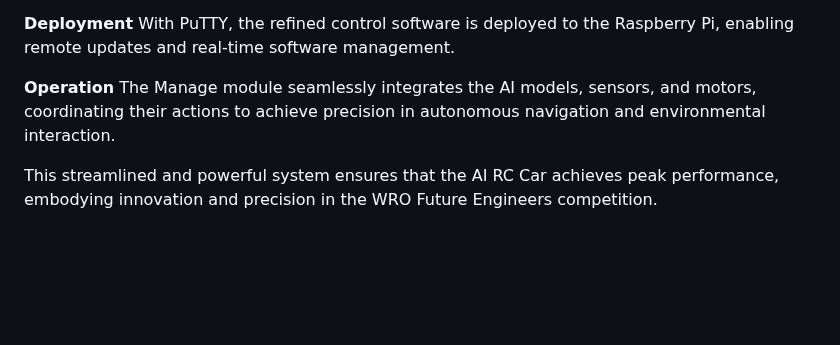
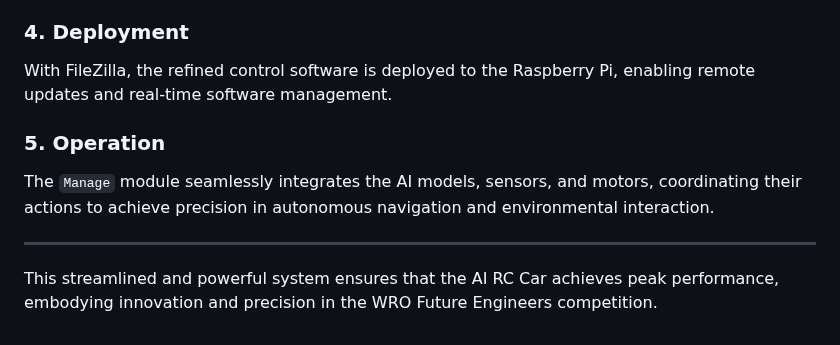
Before and after one commit to Utcassyxz/DriverUS, a Markdown page: src/README.md, the part around one of its changes. Drawn GitHub-style; blank space fills up the shorter version.

```diff
--- a/src/README.md
+++ b/src/README.md
@@ -42,9 +47,11 @@ Sensors and motors undergo meticulous calibration to achieve maximum accuracy an
 The AI models are trained using TensorFlow, iterating through data processing, model refinement, and performance evaluation to enhance decision-making and navigation capabilities.
 
-**Deployment**
-With PuTTY, the refined control software is deployed to the Raspberry Pi, enabling remote updates and real-time software management.
+### **4. Deployment**
+With FileZilla, the refined control software is deployed to the Raspberry Pi, enabling remote updates and real-time software management.
 
-**Operation**
-The Manage module seamlessly integrates the AI models, sensors, and motors, coordinating their actions to achieve precision in autonomous navigation and environmental interaction.
+### **5. Operation**
+The `Manage` module seamlessly integrates the AI models, sensors, and motors, coordinating their actions to achieve precision in autonomous navigation and environmental interaction.
+
+---
 
 This streamlined and powerful system ensures that the AI RC Car achieves peak performance, embodying innovation and precision in the WRO Future Engineers competition.
```
Also changed, not shown: other parts of src/README.md (+25 -20 lines).
